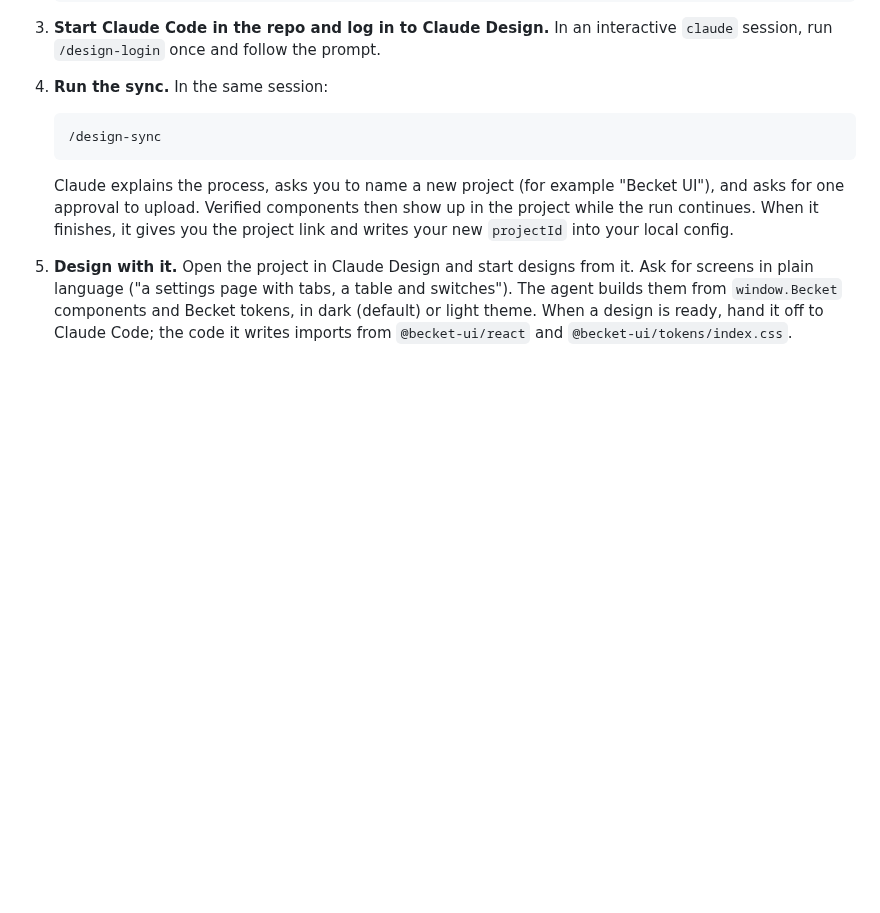
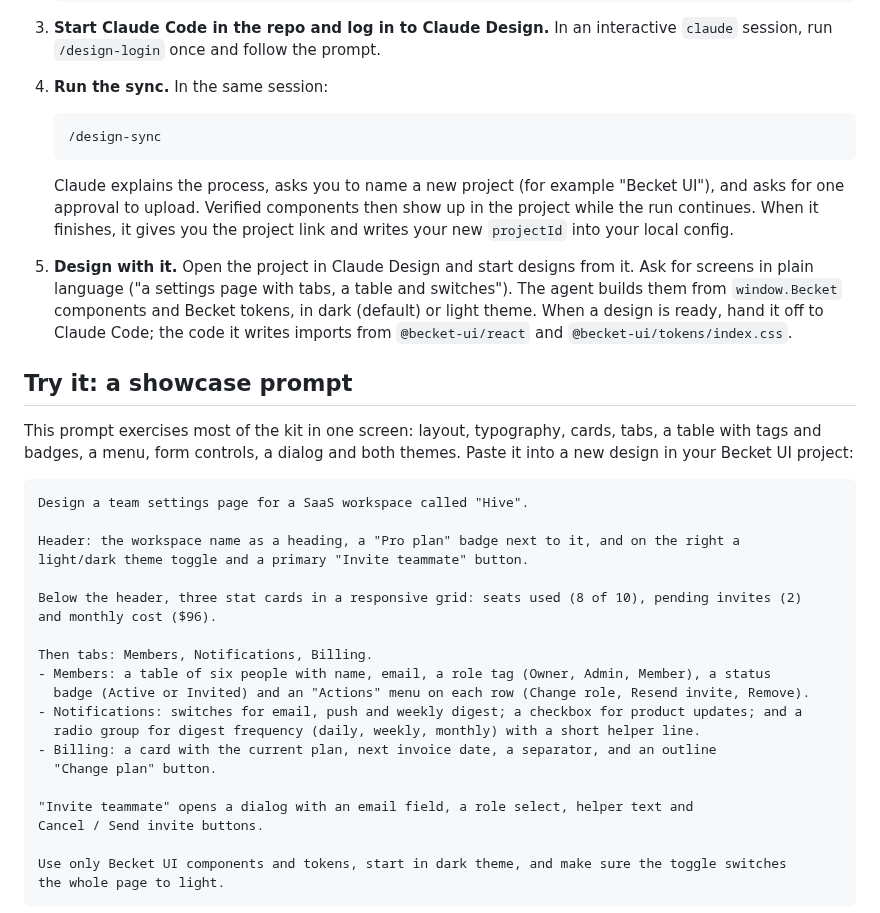
Before and after one commit to kolmenadev/becket-ui, a Markdown page: docs/CLAUDE-DESIGN.md, the part around one of its changes. GitHub-like rendering; blank space fills up the shorter version.

````diff
--- a/docs/CLAUDE-DESIGN.md
+++ b/docs/CLAUDE-DESIGN.md
@@ -55,3 +55,33 @@ agent reads first), so anyone with a **Claude Pro or Max** plan can make their o
    ready, hand it off to Claude Code; the code it writes imports from `@becket-ui/react` and
    `@becket-ui/tokens/index.css`.
 
+## Try it: a showcase prompt
+
+This prompt exercises most of the kit in one screen: layout, typography, cards, tabs, a table with
+tags and badges, a menu, form controls, a dialog and both themes. Paste it into a new design in your
+Becket UI project:
+
+```text
+Design a team settings page for a SaaS workspace called "Hive".
+
+Header: the workspace name as a heading, a "Pro plan" badge next to it, and on the right a
+light/dark theme toggle and a primary "Invite teammate" button.
+
+Below the header, three stat cards in a responsive grid: seats used (8 of 10), pending invites (2)
+and monthly cost ($96).
+
+Then tabs: Members, Notifications, Billing.
+- Members: a table of six people with name, email, a role tag (Owner, Admin, Member), a status
+  badge (Active or Invited) and an "Actions" menu on each row (Change role, Resend invite, Remove).
+- Notifications: switches for email, push and weekly digest; a checkbox for product updates; and a
+  radio group for digest frequency (daily, weekly, monthly) with a short helper line.
+- Billing: a card with the current plan, next invoice date, a separator, and an outline
+  "Change plan" button.
+
+"Invite teammate" opens a dialog with an email field, a role select, helper text and
+Cancel / Send invite buttons.
+
+Use only Becket UI components and tokens, start in dark theme, and make sure the toggle switches
+the whole page to light.
+```
+
````
Also changed, not shown: other parts of docs/CLAUDE-DESIGN.md (+39 -0 lines), .design-sync/conventions.md (+4 -1 lines), docs/images/claude-design-showcase-dark.png (added), docs/images/claude-design-showcase-light.png (added).
